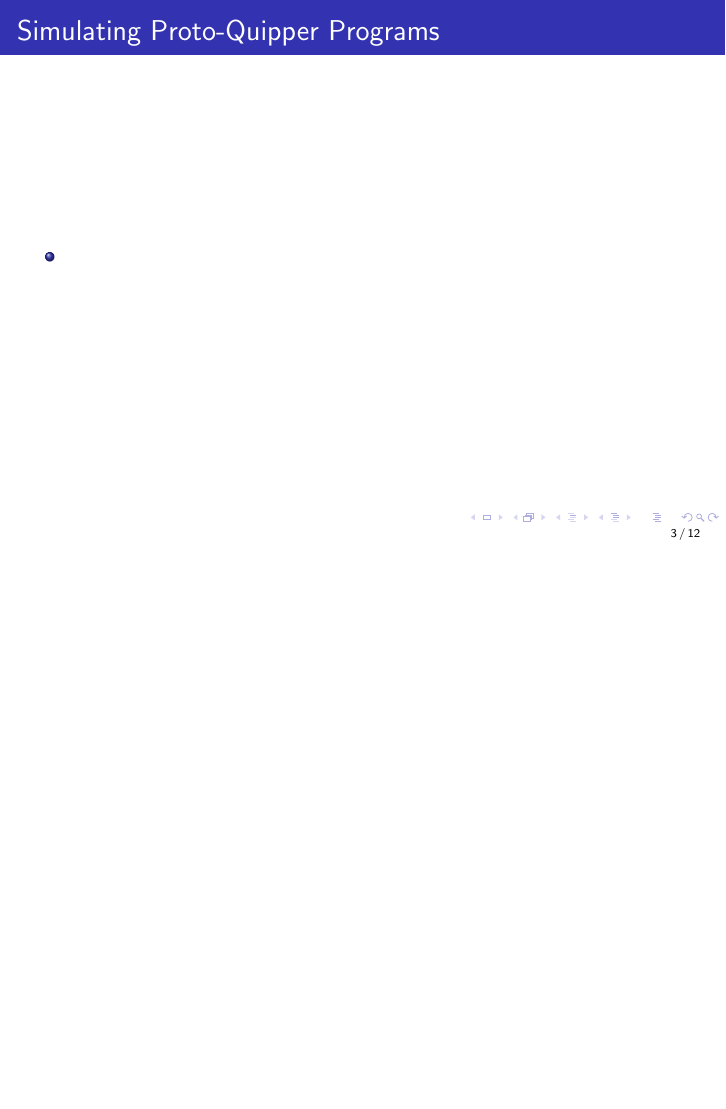
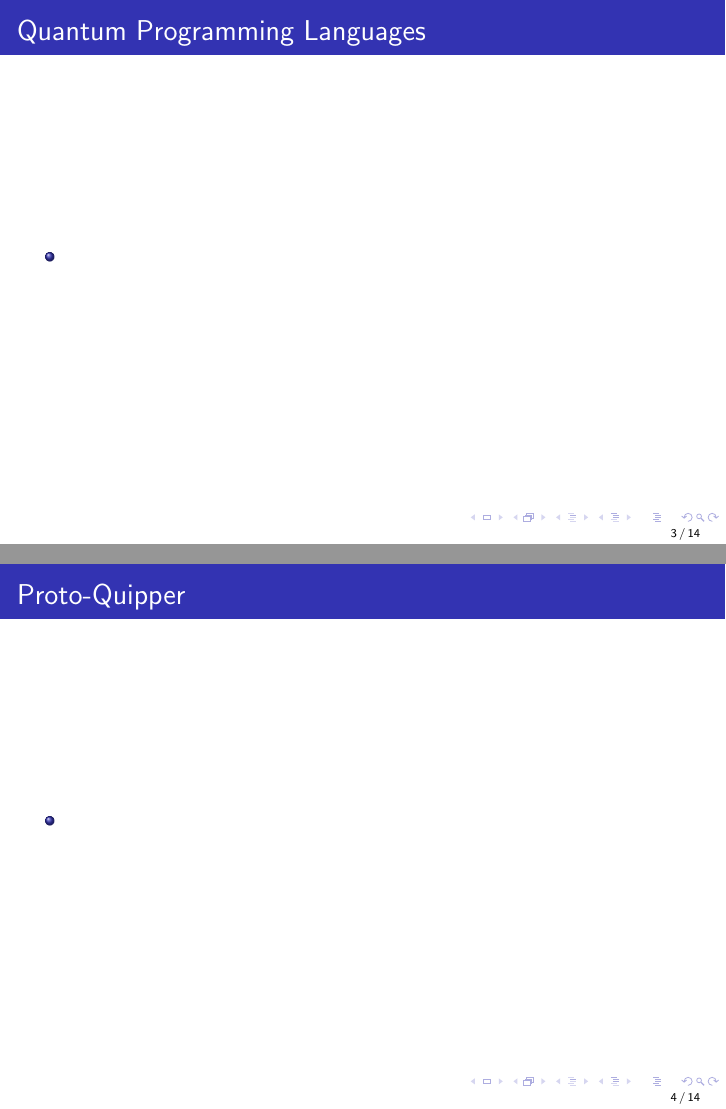
Before and after one commit to ian-turner/pyqserver-slides, LaTeX slides (slides.tex): page 3 of 12 before the commit and pages 3 and 4 of 14 after it, the two joined at a grey line, the shorter picture padded with empty space. Compiled offline with pdfLaTeX.

Commit message:
Expand introduction subsections
Co-Authored-By: Claude Sonnet 4.6 <noreply@anthropic.com>

```diff
--- a/slides.tex
+++ b/slides.tex
@@ -31,9 +31,25 @@
 
 \section{Introduction}
 
-\subsection{Simulating Proto-Quipper Programs}
+\subsection{Quantum Programming Languages}
 
-\begin{frame}{Simulating Proto-Quipper Programs}
+\begin{frame}{Quantum Programming Languages}
+  \begin{itemize}
+    \item
+  \end{itemize}
+\end{frame}
+
+\subsection{Proto-Quipper}
+
+\begin{frame}{Proto-Quipper}
+  \begin{itemize}
+    \item
+  \end{itemize}
+\end{frame}
+
+\subsection{Simulating Proto-Quipper}
+
+\begin{frame}{Simulating Proto-Quipper}
   \begin{itemize}
     \item
   \end{itemize}
```
